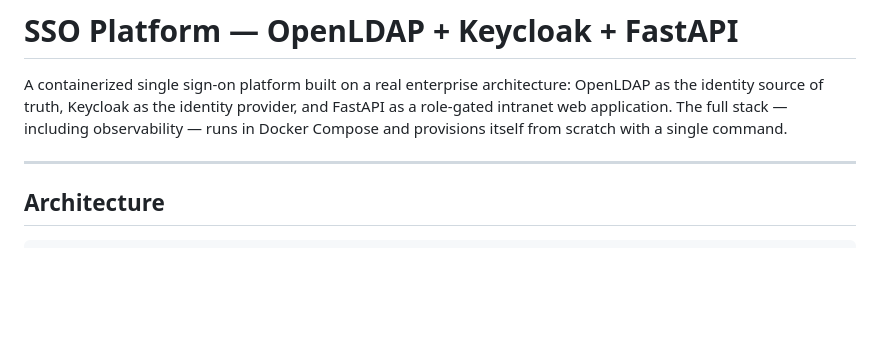
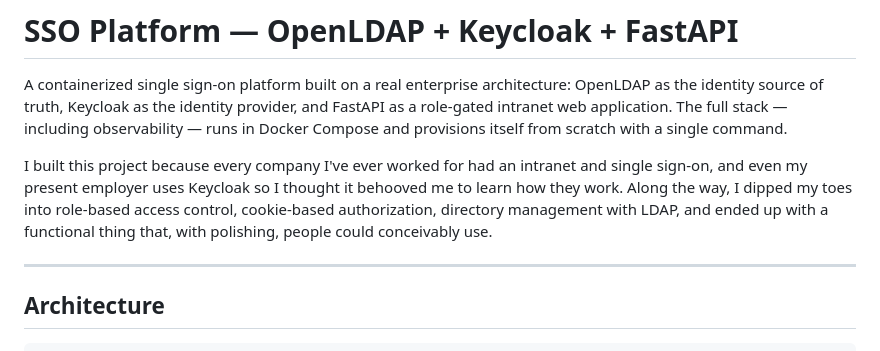
Before and after one commit to analystrusso/sso-project, a Markdown page: README.md, the part around the change. Rendered like a GitHub page; blank space fills up the shorter version.

Commit message:
Enhance README with project motivation
Added a personal motivation section to the README.

```diff
--- a/README.md
+++ b/README.md
@@ -1,6 +1,8 @@
 # SSO Platform — OpenLDAP + Keycloak + FastAPI
 
 A containerized single sign-on platform built on a real enterprise architecture: OpenLDAP as the identity source of truth, Keycloak as the identity provider, and FastAPI as a role-gated intranet web application. The full stack — including observability — runs in Docker Compose and provisions itself from scratch with a single command.
+
+I built this project because every company I've ever worked for had an intranet and single sign-on, and even my present employer uses Keycloak so I thought it behooved me to learn how they work. Along the way, I dipped my toes into role-based access control, cookie-based authorization, directory management with LDAP, and ended up with a functional thing that, with polishing, people could conceivably use.
 
 ---
 
```
